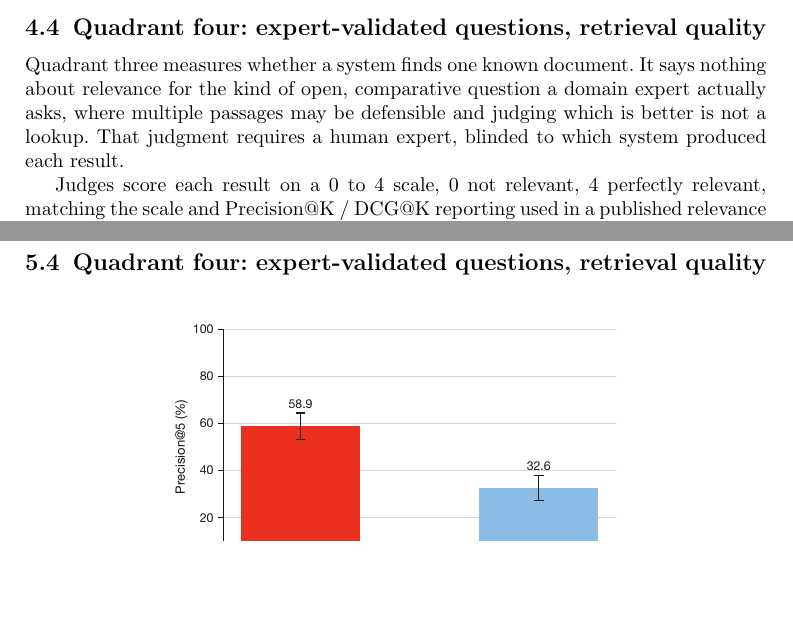
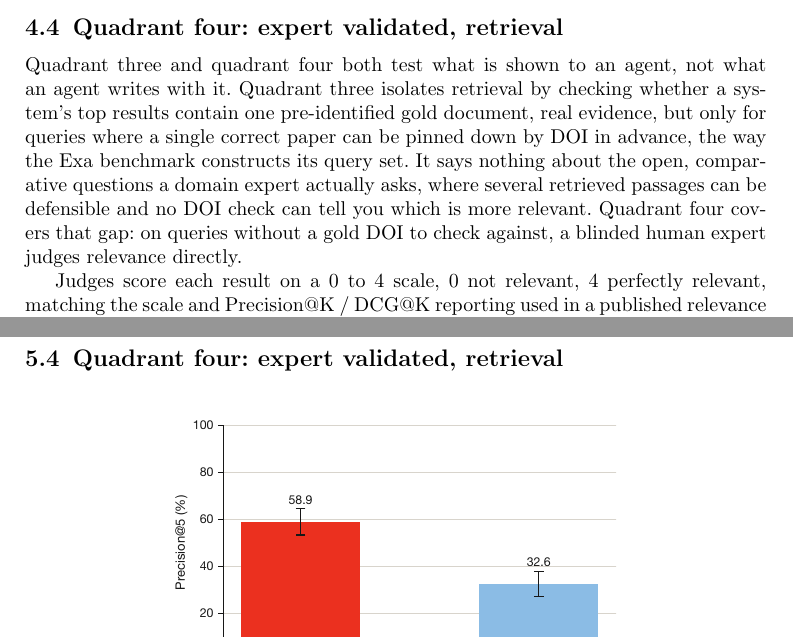
Before and after one commit to leonoravesterbacka/Redpine-Science, a LaTeX paper (main.tex): two parts of pages 8 and 10 of 13, joined at a grey line, cut so that both start at the same text, the shorter picture padded with empty space. Compiled offline with pdfLaTeX.

Commit message:
docs: rename quadrant four, rewrite its Method opening for a red thread from quadrant three
Title: "expert-validated questions, retrieval quality" -> "expert
validated, retrieval".

Opening paragraph reframed to carry quadrant three's own argument
forward instead of starting a new one: both quadrants test what is
shown to an agent, not what it writes. Quadrant three's DOI-based
check is real evidence but only covers queries with one
pre-identified gold document (how the Exa benchmark builds its query
set); it says nothing about the open, comparative questions a domain
expert actually asks. Quadrant four covers exactly that gap: queries
with no gold DOI to check against, judged by a blinded human expert
instead.

```diff
--- a/main.tex
+++ b/main.tex
@@ -406,13 +406,17 @@ it, is a harder result to dismiss than beating an unrelated product. Tavily is i
 because it is the same web-search baseline compared against Redpine Science elsewhere
 in this report, so this quadrant's result is comparable to the others.
 
-\subsection{Quadrant four: expert-validated questions, retrieval quality}\label{sec:method-quadrant-four}
+\subsection{Quadrant four: expert validated, retrieval}\label{sec:method-quadrant-four}
 
-Quadrant three measures whether a system finds one known document. It
-says nothing about relevance for the kind of open, comparative question a domain expert
-actually asks, where multiple passages may be defensible and judging which is better is
-not a lookup. That judgment requires a human expert, blinded to which system produced
-each result.
+Quadrant three and quadrant four both test what is shown to an agent, not what an
+agent writes with it. Quadrant three isolates retrieval by checking whether a
+system's top results contain one pre-identified gold document, real evidence, but
+only for queries where a single correct paper can be pinned down by DOI in advance,
+the way the Exa benchmark constructs its query set. It says nothing about the open,
+comparative questions a domain expert actually asks, where several retrieved
+passages can be defensible and no DOI check can tell you which is more relevant.
+Quadrant four covers that gap: on queries without a gold DOI to check against, a
+blinded human expert judges relevance directly.
 
 Judges score each result on a 0 to 4 scale, 0 not relevant, 4 perfectly relevant,
 matching the scale and Precision@K / DCG@K reporting used in a published relevance
@@ -513,7 +517,7 @@ Tavily is run the same way as it is throughout this report.
 We are grateful to Exa for publishing this benchmark openly; this quadrant would not
 exist without it.
 
-\subsection{Quadrant four: expert-validated questions, retrieval quality}\label{sec:results-quadrant-four}
+\subsection{Quadrant four: expert validated, retrieval}\label{sec:results-quadrant-four}
 
 \begin{figure}[htbp]
     \centering
```
